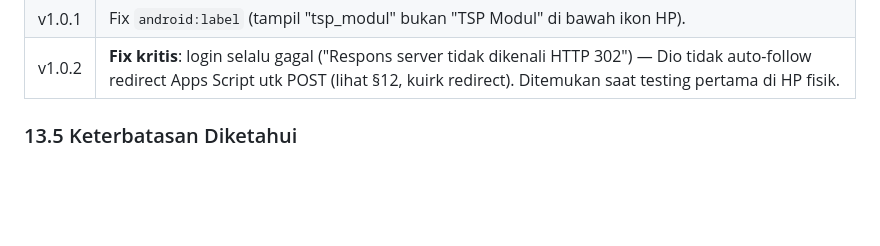
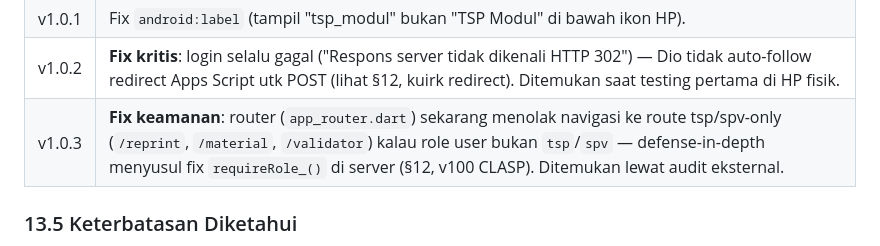
Before and after one commit to imannurchaedi-max/TSP, a Markdown page: dokumentasi/ARSITEKTUR.md, the part around the change. Rendered like a GitHub page; blank space fills up the shorter version.

Commit message:
Update dokumentasi arsitektur: tambah entri rilis v1.0.3 yang terlewat
Rilis v1.0.3 (role-gating router) dibuat SETELAH commit dokumentasi audit
sebelumnya (b230987), jadi tabel riwayat rilis Android di ARSITEKTUR.md
§13.4 belum sempat mencatatnya. Ditambahkan sekarang supaya tabel tetap
jadi catatan lengkap dari v1.0.0 sampai rilis terbaru.

```diff
--- a/dokumentasi/ARSITEKTUR.md
+++ b/dokumentasi/ARSITEKTUR.md
@@ -311,6 +311,7 @@ AppBar layar Scan:
 | v1.0.0 | Rilis pertama — full parity 9 area + antrian offline + auto-update. |
 | v1.0.1 | Fix `android:label` (tampil "tsp_modul" bukan "TSP Modul" di bawah ikon HP). |
 | v1.0.2 | **Fix kritis**: login selalu gagal ("Respons server tidak dikenali HTTP 302") — Dio tidak auto-follow redirect Apps Script utk POST (lihat §12, kuirk redirect). Ditemukan saat testing pertama di HP fisik. |
+| v1.0.3 | **Fix keamanan**: router (`app_router.dart`) sekarang menolak navigasi ke route tsp/spv-only (`/reprint`, `/material`, `/validator`) kalau role user bukan `tsp`/`spv` — defense-in-depth menyusul fix `requireRole_()` di server (§12, v100 CLASP). Ditemukan lewat audit eksternal. |
 
 ### 13.5 Keterbatasan Diketahui
 
```
